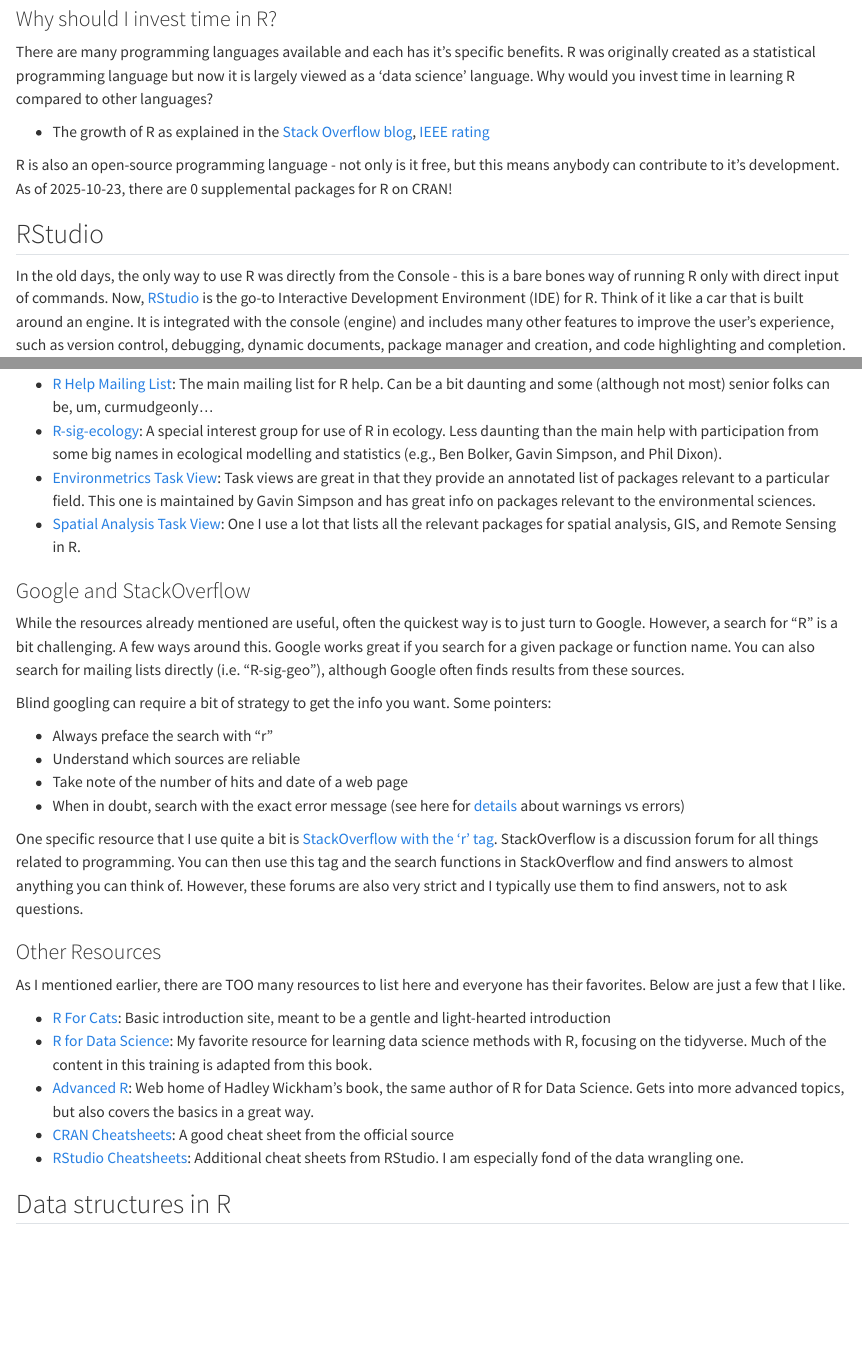
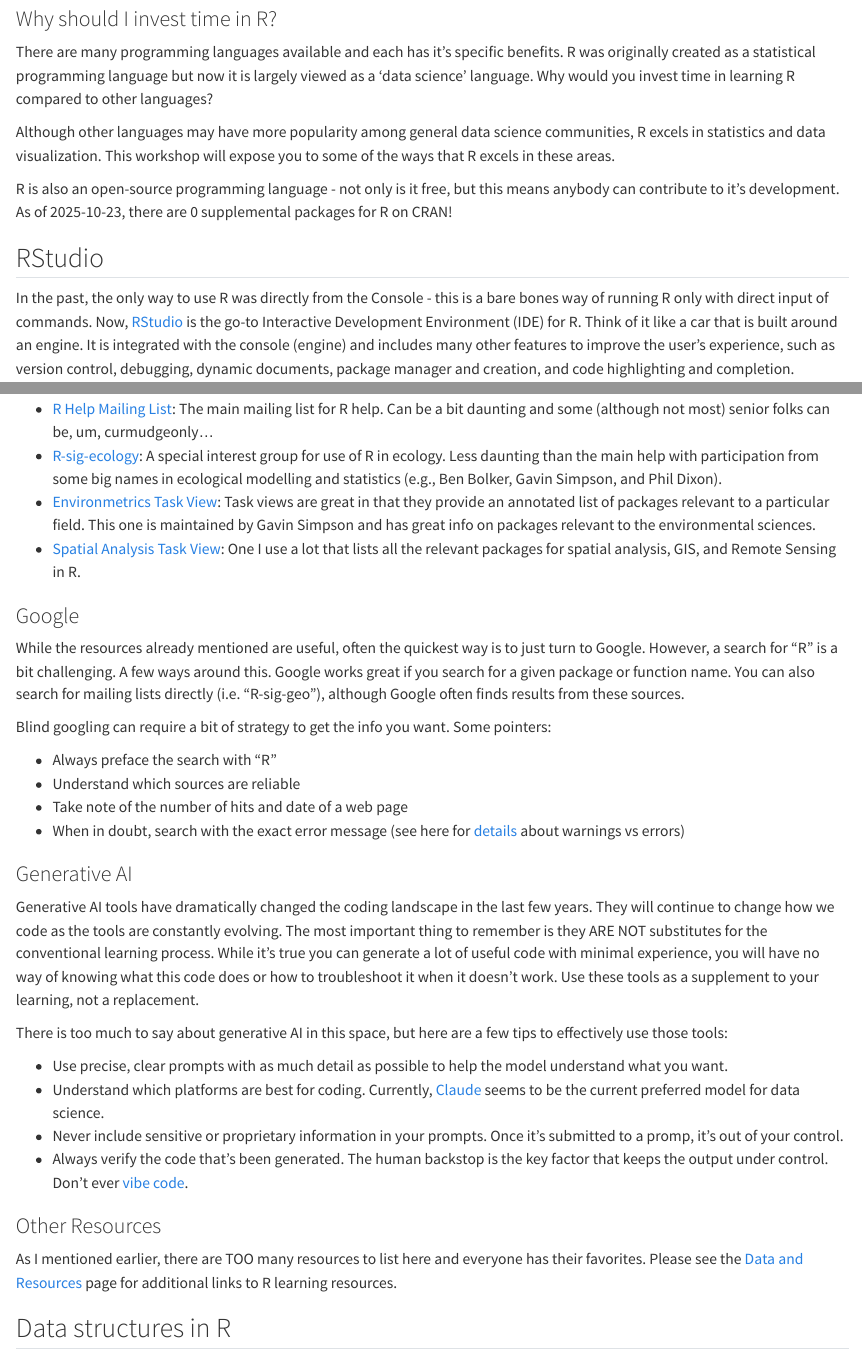
Before and after one commit to tbep-tech/cerf-r-workshop, a Quarto document (R_basics.qmd): the page in a window 1100 px wide, from 860 px down, and a second part further down, joined at a grey line. Rendered offline with R 4.5, knitr and Pandoc in place of Quarto, with nearby package versions; code that draws random numbers runs with fixed seeds of ours.

Commit message:
edit r basics

```diff
--- a/R_basics.qmd
+++ b/R_basics.qmd
@@ -42,13 +42,13 @@
 
 There are many programming languages available and each has it's specific benefits. R was originally created as a statistical programming language but now it is largely viewed as a 'data science' language. Why would you invest time in learning R compared to other languages?
 
-* The growth of R as explained in the [Stack Overflow blog](https://stackoverflow.blog/2017/10/10/impressive-growth-r/){target="_blank"}, [IEEE rating](http://blog.revolutionanalytics.com/2016/07/r-moves-up-to-5th-place-in-ieee-language-rankings.html){target="_blank"}
+Although other languages may have more popularity among general data science communities, R excels in statistics and data visualization. This workshop will expose you to some of the ways that R excels in these areas.
 
 R is also an open-source programming language - not only is it free, but this means anybody can contribute to it's development. As of `r format(Sys.time(), "%Y-%m-%d")`, there are `r nrow(available.packages(contriburl = 'https://cran.rstudio.com/src/contrib'))` supplemental packages for R on CRAN!
 
 ## RStudio
 
-In the old days, the only way to use R was directly from the Console - this is a bare bones way of running R only with direct input of commands. Now, [RStudio](https://www.rstudio.com/){target="_blank"} is the go-to Interactive Development Environment (IDE) for R. Think of it like a car that is built around an engine. It is integrated with the console (engine) and includes many other features to improve the user's experience, such as version control, debugging, dynamic documents, package manager and creation, and code highlighting and completion.
+In the past, the only way to use R was directly from the Console - this is a bare bones way of running R only with direct input of commands. Now, [RStudio](https://www.rstudio.com/){target="_blank"} is the go-to Interactive Development Environment (IDE) for R. Think of it like a car that is built around an engine. It is integrated with the console (engine) and includes many other features to improve the user's experience, such as version control, debugging, dynamic documents, package manager and creation, and code highlighting and completion.
 
 Let's get familiar with RStudio before we go on.
 
@@ -222,28 +222,31 @@
 - [Environmetrics Task View](http://cran.r-project.org/web/views/Environmetrics.html){target="_blank"}: Task views are great in that they provide an annotated list of packages relevant to a particular field.  This one is maintained by Gavin Simpson and has great info on packages relevant to the environmental sciences.
 - [Spatial Analysis Task View](http://cran.r-project.org/web/views/Spatial.html){target="_blank"}: One I use a lot that lists all the relevant packages for spatial analysis, GIS, and Remote Sensing in R.
 
-### Google and StackOverflow
+### Google
 
 While the resources already mentioned are useful, often the quickest way is to just turn to Google.  However, a search for "R" is a bit challenging.  A few ways around this.  Google works great if you search for a given package or function name.  You can also search for mailing lists directly (i.e. "R-sig-geo"), although Google often finds results from these sources.
 
 Blind googling can require a bit of strategy to get the info you want.  Some pointers:
 
-* Always preface the search with "r"
+* Always preface the search with "R"
 * Understand which sources are reliable
 * Take note of the number of hits and date of a web page
 * When in doubt, search with the exact error message (see here for [details](https://cran.r-project.org/doc/manuals/R-lang.html#Exception-handling){target="_blank"} about warnings vs errors)
 
-One specific resource that I use quite a bit is [StackOverflow with the 'r' tag](http://stackoverflow.com/questions/tagged/r){target="_blank"}.  StackOverflow is a discussion forum for all things related to programming.  You can then use this tag and the search functions in StackOverflow and find answers to almost anything you can think of. However, these forums are also very strict and I typically use them to find answers, not to ask questions.
+### Generative AI
+
+Generative AI tools have dramatically changed the coding landscape in the last few years. They will continue to change how we code as the tools are constantly evolving.  The most important thing to remember is they ARE NOT substitutes for the conventional learning process.  While it's true you can generate a lot of useful code with minimal experience, you will have no way of knowing what this code does or how to troubleshoot it when it doesn't work.  Use these tools as a supplement to your learning, not a replacement.
+
+There is too much to say about generative AI in this space, but here are a few tips to effectively use those tools:
+
+* Use precise, clear prompts with as much detail as possible to help the model understand what you want.
+* Understand which platforms are best for coding.  Currently, [Claude](https://claude.ai){target="_blank"} seems to be the current preferred model for data science.
+* Never include sensitive or proprietary information in your prompts.  Once it's submitted to a promp, it's out of your control.
+* Always verify the code that's been generated. The human backstop is the key factor that keeps the output under control.  Don't ever [vibe code](https://en.wikipedia.org/wiki/Vibe_coding){target="_blank"}.
 
 ### Other Resources
 
-As I mentioned earlier, there are TOO many resources to list here and everyone has their favorites.  Below are just a few that I like.
-
-- [R For Cats](http://rforcats.net/){target="_blank"}: Basic introduction site, meant to be a gentle and light-hearted introduction
-- [R for Data Science](https://r4ds.had.co.nz/){target="_blank"}: My favorite resource for learning data science methods with R, focusing on the tidyverse. Much of the content in this training is adapted from this book.
-- [Advanced R](http://adv-r.had.co.nz/){target="_blank"}: Web home of Hadley Wickham's book, the same author of R for Data Science.  Gets into more advanced topics, but also covers the basics in a great way.
-- [CRAN Cheatsheets](http://cran.r-project.org/doc/contrib/Short-refcard.pdf){target="_blank"}: A good cheat sheet from the official source
-- [RStudio Cheatsheets](http://www.rstudio.com/resources/cheatsheets/){target="_blank"}: Additional cheat sheets from RStudio.  I am especially fond of the data wrangling one.
+As I mentioned earlier, there are TOO many resources to list here and everyone has their favorites.  Please see the [Data and Resources](data_resources.html) page for additional links to R learning resources.
 
 ## Data structures in R
 
```
Also changed, not shown: R_basics.qmd (4 more changed lines).
